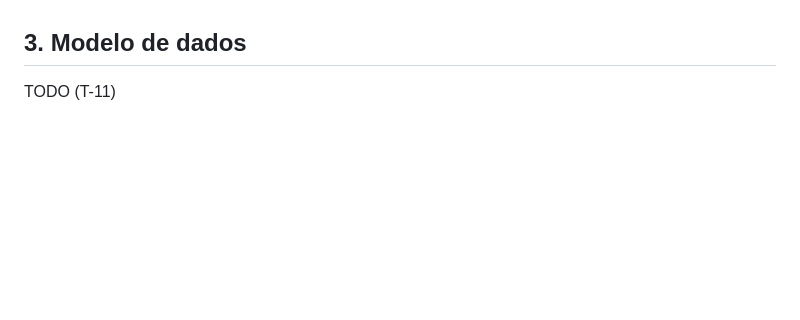
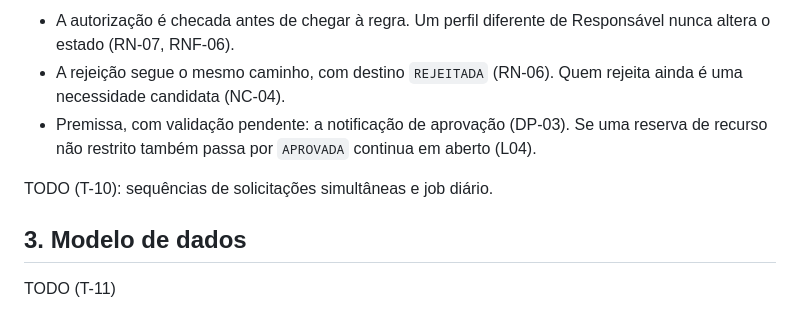
Before and after one commit to renatarsilva/projeto-qualidade-software-senac, a Markdown page: docs/arquitetura.md, the part around one of its changes. Drawn GitHub-style; blank space fills up the shorter version.

Commit message:
docs(arquitetura): adiciona a sequência de aprovar recurso restrito (T-10)

```diff
--- a/docs/arquitetura.md
+++ b/docs/arquitetura.md
@@ -319,3 +359,8 @@ TODO (T-10): sequências de aprovar recurso restrito, solicitações simultânea
+- A autorização é checada antes de chegar à regra. Um perfil diferente de Responsável nunca altera o estado (RN-07, RNF-06).
+- A rejeição segue o mesmo caminho, com destino `REJEITADA` (RN-06). Quem rejeita ainda é uma necessidade candidata (NC-04).
+- Premissa, com validação pendente: a notificação de aprovação (DP-03). Se uma reserva de recurso não restrito também passa por `APROVADA` continua em aberto (L04).
+
+TODO (T-10): sequências de solicitações simultâneas e job diário.
 
 ## 3. Modelo de dados
 
```
Also changed, not shown: other parts of docs/arquitetura.md (+41 -1 lines).
